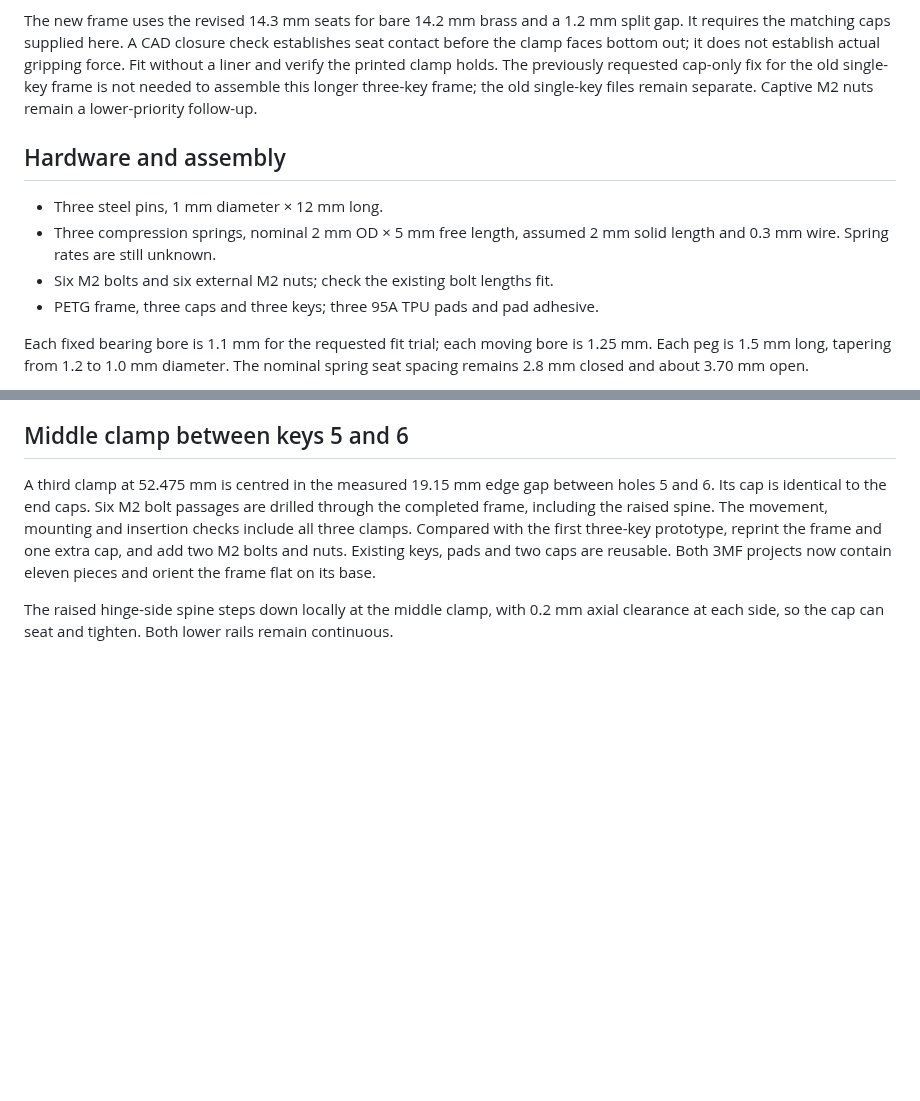
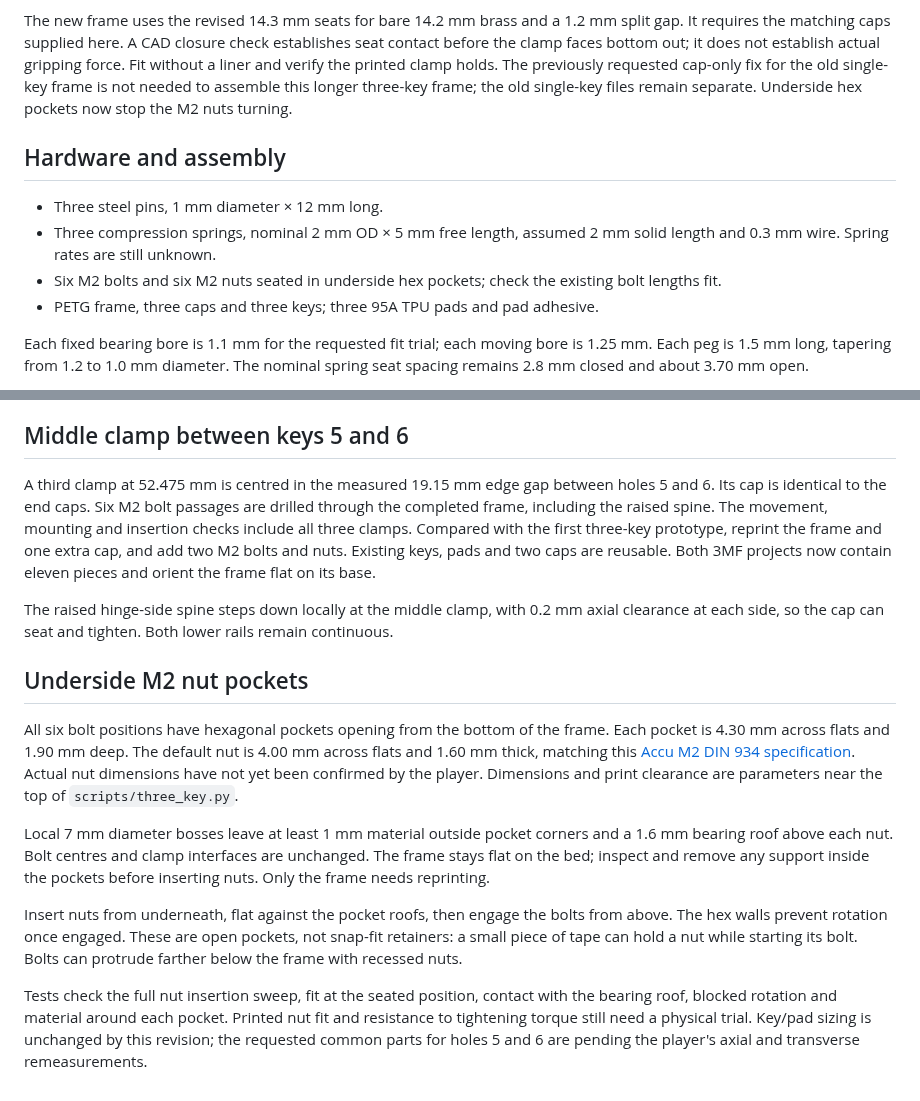
Before and after one commit to pzfreo/whistle-key, a Markdown page: docs/three-key-prototype.md, 2 parts joined by grey strips. Rendered like a GitHub page; blank space fills up the shorter version.

Commit message:
Add reinforced underside M2 nut pockets to three-key frame

```diff
--- a/docs/three-key-prototype.md
+++ b/docs/three-key-prototype.md
@@ -41,14 +41,14 @@ check establishes seat contact before the clamp faces bottom out; it does not
 establish actual gripping force. Fit without a liner and verify the printed
 clamp holds. The previously requested cap-only fix for the old single-key frame
 is not needed to assemble this longer three-key frame; the old single-key files
-remain separate. Captive M2 nuts remain a lower-priority follow-up.
+remain separate. Underside hex pockets now stop the M2 nuts turning.
 
 ## Hardware and assembly
 
 - Three steel pins, 1 mm diameter × 12 mm long.
 - Three compression springs, nominal 2 mm OD × 5 mm free length, assumed 2 mm
   solid length and 0.3 mm wire. Spring rates are still unknown.
-- Six M2 bolts and six external M2 nuts; check the existing bolt lengths fit.
+- Six M2 bolts and six M2 nuts seated in underside hex pockets; check the existing bolt lengths fit.
 - PETG frame, three caps and three keys; three 95A TPU pads and pad adhesive.
 
 Each fixed bearing bore is 1.1 mm for the requested fit trial; each moving bore
@@ -132,3 +132,28 @@ cap, and add two M2 bolts and nuts. Existing keys, pads and two caps are reusabl
 Both 3MF projects now contain eleven pieces and orient the frame flat on its base.
 
 The raised hinge-side spine steps down locally at the middle clamp, with 0.2 mm axial clearance at each side, so the cap can seat and tighten. Both lower rails remain continuous.
+
+## Underside M2 nut pockets
+
+All six bolt positions have hexagonal pockets opening from the bottom of the
+frame. Each pocket is 4.30 mm across flats and 1.90 mm deep. The default nut
+is 4.00 mm across flats and 1.60 mm thick, matching this
+[Accu M2 DIN 934 specification](https://www.accu.co.uk/hexagon-nuts/766417-NUT202M2).
+Actual nut dimensions have not yet been confirmed by the player. Dimensions
+and print clearance are parameters near the top of `scripts/three_key.py`.
+
+Local 7 mm diameter bosses leave at least 1 mm material outside pocket corners
+and a 1.6 mm bearing roof above each nut. Bolt centres and clamp interfaces are
+unchanged. The frame stays flat on the bed; inspect and remove any support
+inside the pockets before inserting nuts. Only the frame needs reprinting.
+
+Insert nuts from underneath, flat against the pocket roofs, then engage the
+bolts from above. The hex walls prevent rotation once engaged. These are open
+pockets, not snap-fit retainers: a small piece of tape can hold a nut while
+starting its bolt. Bolts can protrude farther below the frame with recessed nuts.
+
+Tests check the full nut insertion sweep, fit at the seated position, contact
+with the bearing roof, blocked rotation and material around each pocket.
+Printed nut fit and resistance to tightening torque still need a physical trial.
+Key/pad sizing is unchanged by this revision; the requested common parts for
+holes 5 and 6 are pending the player's axial and transverse remeasurements.
```
Also changed, not shown: docs/measurements.md (+3 -1 lines), docs/printing.md (+2 -0 lines), docs/three-key-nut-pockets.png (added), 9 other files.
